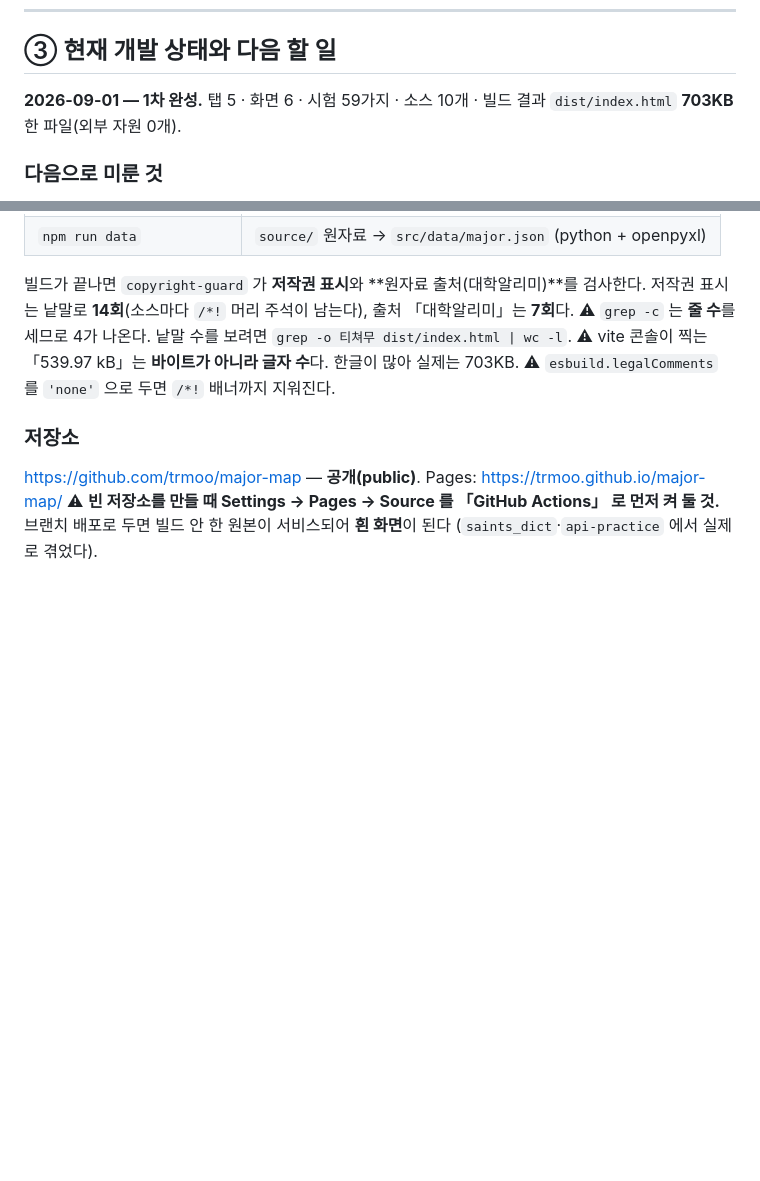
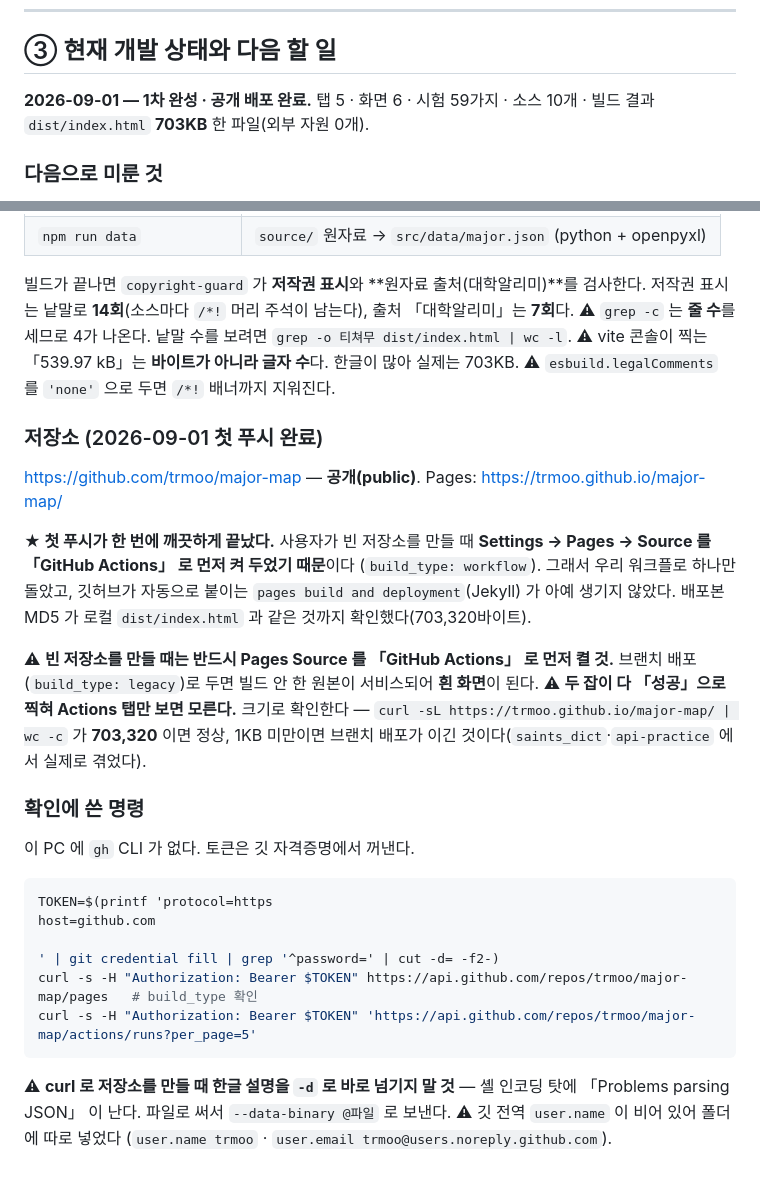
Before and after one commit to trmoo/major-map, a Markdown page: CLAUDE.md, 2 parts joined by grey strips. Rendered like a GitHub page; blank space fills up the shorter version.

Commit message:
개발 기록 — 공개 배포 완료와 겪은 것 정리
첫 푸시가 한 번에 끝난 까닭(Pages Source 를 GitHub Actions 로 먼저 켜 둠),
배포 확인 명령, curl 로 저장소 만들 때 한글 설명 인코딩 문제를 적었다.

Co-Authored-By: Claude Opus 5 <noreply@anthropic.com>

````diff
--- a/CLAUDE.md
+++ b/CLAUDE.md
@@ -64,7 +64,7 @@
 
 ## ③ 현재 개발 상태와 다음 할 일
 
-**2026-09-01 — 1차 완성.** 탭 5 · 화면 6 · 시험 59가지 · 소스 10개 ·
+**2026-09-01 — 1차 완성 · 공개 배포 완료.** 탭 5 · 화면 6 · 시험 59가지 · 소스 10개 ·
 빌드 결과 `dist/index.html` **703KB** 한 파일(외부 자원 0개).
 
 ### 다음으로 미룬 것
@@ -172,9 +172,35 @@ const 꼬리들 = ['학과', '학부', '전공', '계열', '학군', '과정', '
 ⚠ vite 콘솔이 찍는 「539.97 kB」는 **바이트가 아니라 글자 수**다. 한글이 많아 실제는 703KB.
 ⚠ `esbuild.legalComments` 를 `'none'` 으로 두면 `/*!` 배너까지 지워진다.
 
-### 저장소
+### 저장소 (2026-09-01 첫 푸시 완료)
 https://github.com/trmoo/major-map — **공개(public)**.
 Pages: https://trmoo.github.io/major-map/
-⚠ **빈 저장소를 만들 때 Settings → Pages → Source 를 「GitHub Actions」 로 먼저 켜 둘 것.**
-브랜치 배포로 두면 빌드 안 한 원본이 서비스되어 **흰 화면**이 된다
-(`saints_dict`·`api-practice` 에서 실제로 겪었다).
+
+**★ 첫 푸시가 한 번에 깨끗하게 끝났다.** 사용자가 빈 저장소를 만들 때
+**Settings → Pages → Source 를 「GitHub Actions」 로 먼저 켜 두었기 때문**이다
+(`build_type: workflow`). 그래서 우리 워크플로 하나만 돌았고,
+깃허브가 자동으로 붙이는 `pages build and deployment`(Jekyll) 가 아예 생기지 않았다.
+배포본 MD5 가 로컬 `dist/index.html` 과 같은 것까지 확인했다(703,320바이트).
+
+⚠ **빈 저장소를 만들 때는 반드시 Pages Source 를 「GitHub Actions」 로 먼저 켤 것.**
+브랜치 배포(`build_type: legacy`)로 두면 빌드 안 한 원본이 서비스되어 **흰 화면**이 된다.
+⚠ **두 잡이 다 「성공」으로 찍혀 Actions 탭만 보면 모른다.** 크기로 확인한다 —
+`curl -sL https://trmoo.github.io/major-map/ | wc -c` 가 **703,320** 이면 정상,
+1KB 미만이면 브랜치 배포가 이긴 것이다(`saints_dict`·`api-practice` 에서 실제로 겪었다).
+
+### 확인에 쓴 명령
+이 PC 에 `gh` CLI 가 없다. 토큰은 깃 자격증명에서 꺼낸다.
+
+```bash
+TOKEN=$(printf 'protocol=https
+host=github.com
+
+' | git credential fill | grep '^password=' | cut -d= -f2-)
+curl -s -H "Authorization: Bearer $TOKEN" https://api.github.com/repos/trmoo/major-map/pages   # build_type 확인
+curl -s -H "Authorization: Bearer $TOKEN" 'https://api.github.com/repos/trmoo/major-map/actions/runs?per_page=5'
+```
+
+⚠ **curl 로 저장소를 만들 때 한글 설명을 `-d` 로 바로 넘기지 말 것** —
+셸 인코딩 탓에 「Problems parsing JSON」 이 난다. 파일로 써서 `--data-binary @파일` 로 보낸다.
+⚠ 깃 전역 `user.name` 이 비어 있어 폴더에 따로 넣었다
+(`user.name trmoo` · `user.email trmoo@users.noreply.github.com`).
````
